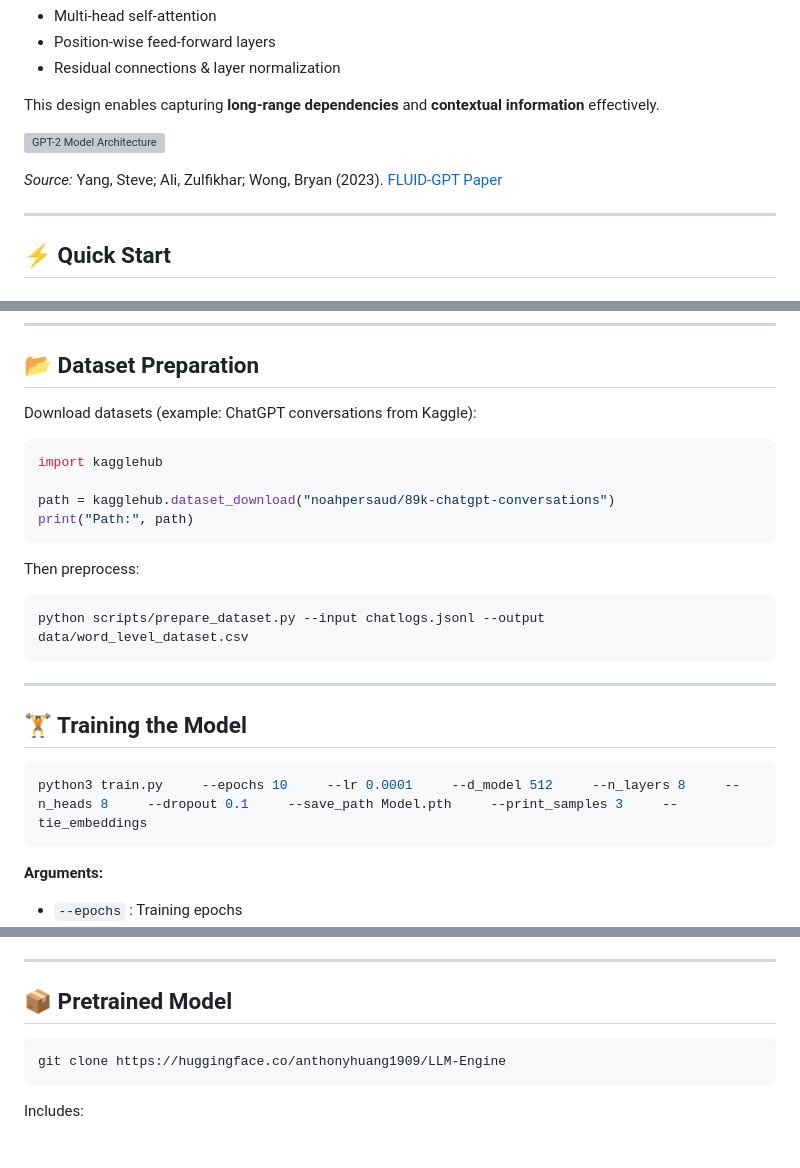
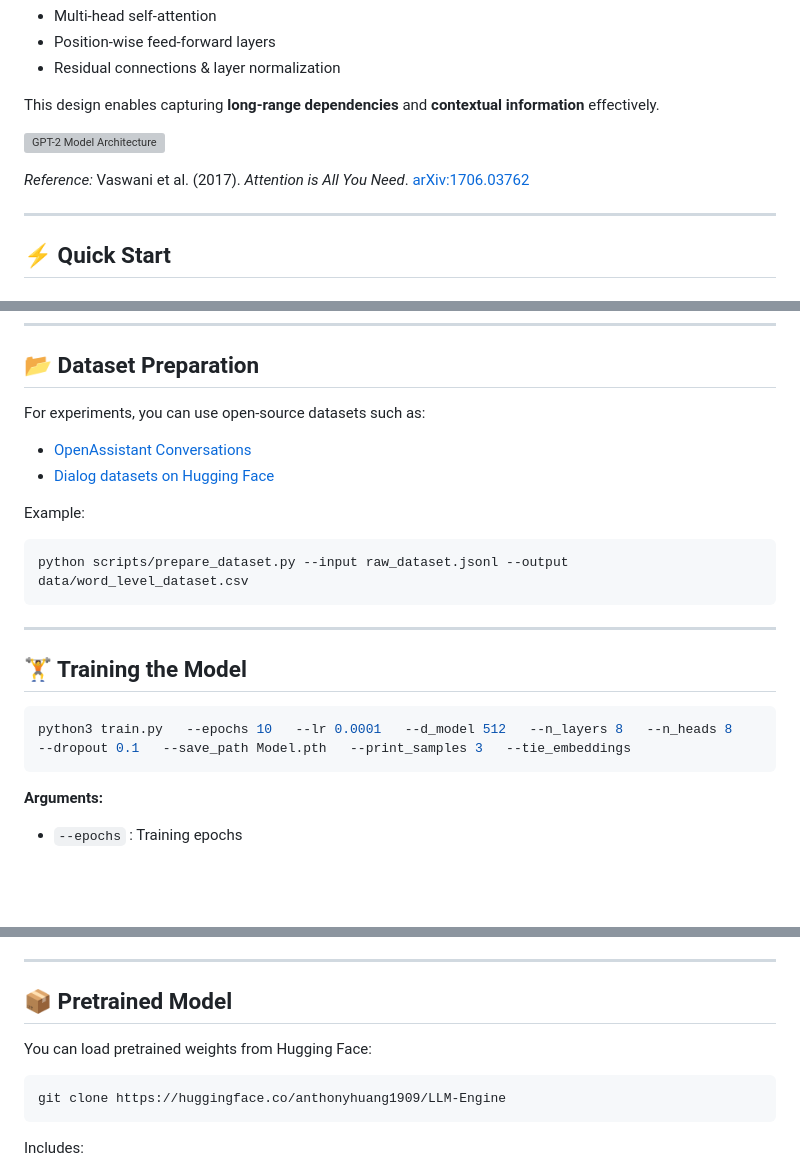
Before and after one commit to anthonylucky1909/LLM-Engine, a Markdown page: README.md, 3 parts joined by grey strips. GitHub-like rendering; blank space fills up the shorter version; grey boxes are pictures that could not be loaded.

````diff
--- a/README.md
+++ b/README.md
@@ -53,7 +50,7 @@ This design enables capturing **long-range dependencies** and **contextual infor
 
 ![GPT-2 Model Architecture](diagram/diagram.jpeg)
 
-*Source:* Yang, Steve; Ali, Zulfikhar; Wong, Bryan (2023). [FLUID-GPT Paper](https://chemrxiv.org/engage/api-gateway/chemrxiv/assets/orp/resource/item/64e3304660d17b562a9db0f4/original/fluid-gpt-fast-learning-to-understand-and-investigate-dynamics-with-a-generative-pre-trained-transformer-efficient-predictions-of-particle-trajectories-and-erosion.pdf)
+*Reference:* Vaswani et al. (2017). *Attention is All You Need*. [arXiv:1706.03762](https://arxiv.org/abs/1706.03762)
 
 ---
 
@@ -75,17 +72,14 @@ python3 inference.py
 
 ## 📂 Dataset Preparation
 
-Download datasets (example: ChatGPT conversations from Kaggle):
-```python
-import kagglehub
+For experiments, you can use open-source datasets such as:
 
-path = kagglehub.dataset_download("noahpersaud/89k-chatgpt-conversations")
-print("Path:", path)
-```
+- [OpenAssistant Conversations](https://huggingface.co/datasets/OpenAssistant/oasst1)
+- [Dialog datasets on Hugging Face](https://huggingface.co/datasets)
 
-Then preprocess:
+Example:
 ```bash
-python scripts/prepare_dataset.py --input chatlogs.jsonl --output data/word_level_dataset.csv
+python scripts/prepare_dataset.py --input raw_dataset.jsonl --output data/word_level_dataset.csv
 ```
 
 ---
@@ -93,7 +87,7 @@ python scripts/prepare_dataset.py --input chatlogs.jsonl --output data/word_leve
 ## 🏋️ Training the Model
 
 ```bash
-python3 train.py     --epochs 10     --lr 0.0001     --d_model 512     --n_layers 8     --n_heads 8     --dropout 0.1     --save_path Model.pth     --print_samples 3     --tie_embeddings
+python3 train.py   --epochs 10   --lr 0.0001   --d_model 512   --n_layers 8   --n_heads 8   --dropout 0.1   --save_path Model.pth   --print_samples 3   --tie_embeddings
 ```
 
 **Arguments:**
@@ -110,6 +104,8 @@ python3 train.py     --epochs 10     --lr 0.0001     --d_model 512     --n_layer
 ---
 
 ## 📦 Pretrained Model
+
+You can load pretrained weights from Hugging Face:
 
 ```bash
 git clone https://huggingface.co/anthonyhuang1909/LLM-Engine
````
Also changed, not shown: other parts of README.md (+0 -3 lines).
